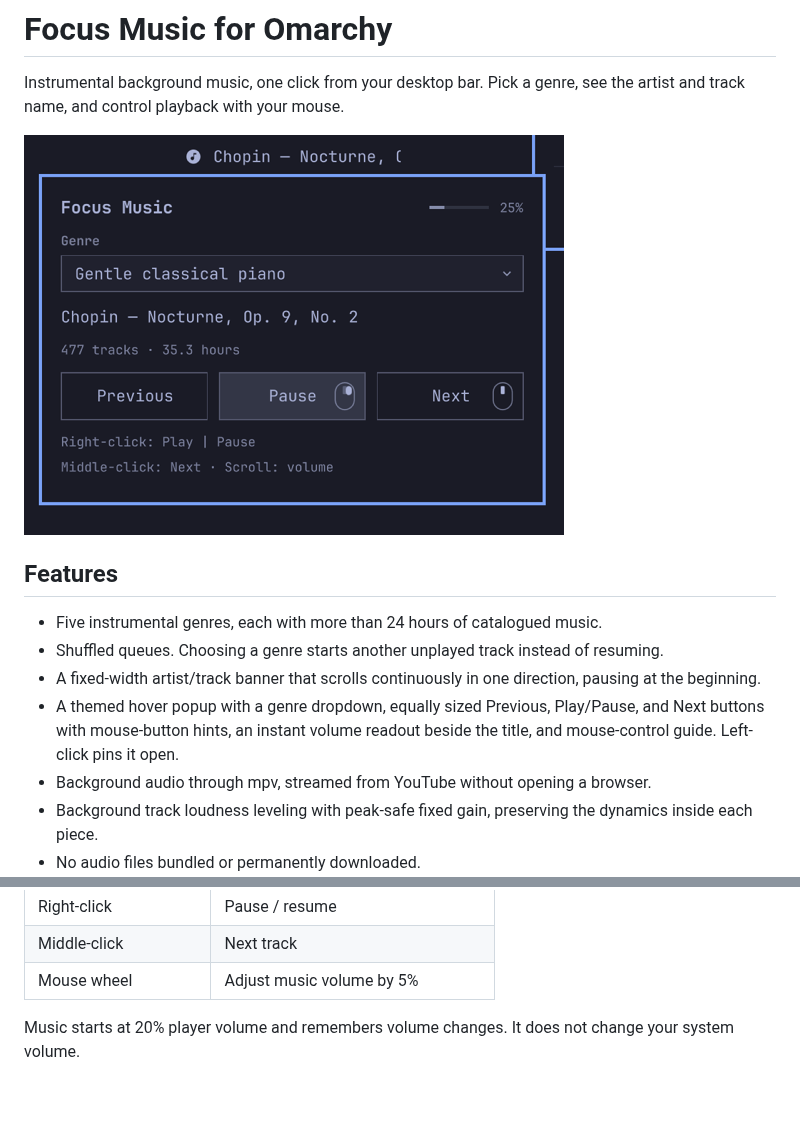
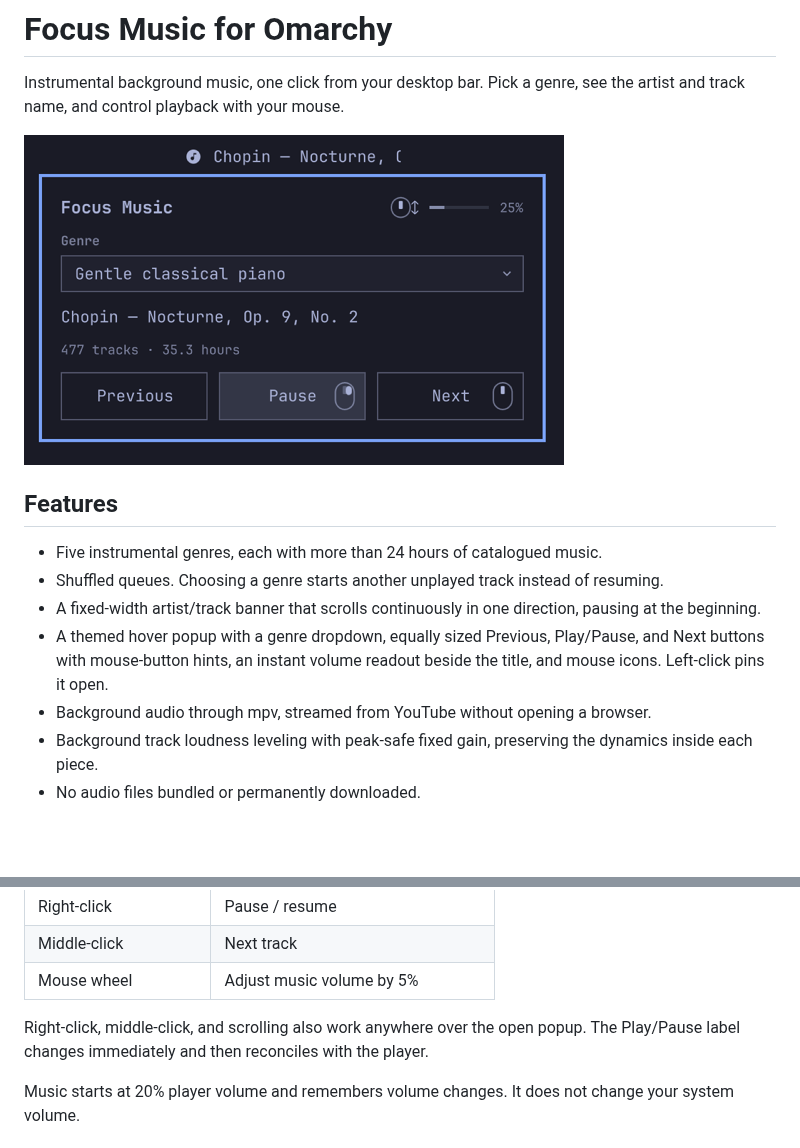
Before and after one commit to Maxrio9/omarchy-focus-music, a Markdown page: README.md, 2 parts joined by grey strips. GitHub-like rendering; pictures changed too: docs/preview.png; blank space fills up the shorter version.

Commit message:
Extend popup mouse controls and show playback changes immediately

```diff
--- a/README.md
+++ b/README.md
@@ -9,7 +9,7 @@ Instrumental background music, one click from your desktop bar. Pick a genre, se
 - Five instrumental genres, each with more than 24 hours of catalogued music.
 - Shuffled queues. Choosing a genre starts another unplayed track instead of resuming.
 - A fixed-width artist/track banner that scrolls continuously in one direction, pausing at the beginning.
-- A themed hover popup with a genre dropdown, equally sized Previous, Play/Pause, and Next buttons with mouse-button hints, an instant volume readout beside the title, and mouse-control guide. Left-click pins it open.
+- A themed hover popup with a genre dropdown, equally sized Previous, Play/Pause, and Next buttons with mouse-button hints, an instant volume readout beside the title, and mouse icons. Left-click pins it open.
 - Background audio through mpv, streamed from YouTube without opening a browser.
 - Background track loudness leveling with peak-safe fixed gain, preserving the dynamics inside each piece.
 - No audio files bundled or permanently downloaded.
@@ -21,6 +21,8 @@ Instrumental background music, one click from your desktop bar. Pick a genre, se
 | Right-click | Pause / resume |
 | Middle-click | Next track |
 | Mouse wheel | Adjust music volume by 5% |
+
+Right-click, middle-click, and scrolling also work anywhere over the open popup. The Play/Pause label changes immediately and then reconciles with the player.
 
 Music starts at 20% player volume and remembers volume changes. It does not change your system volume.
 
```
Also changed, not shown: 5 other files.
